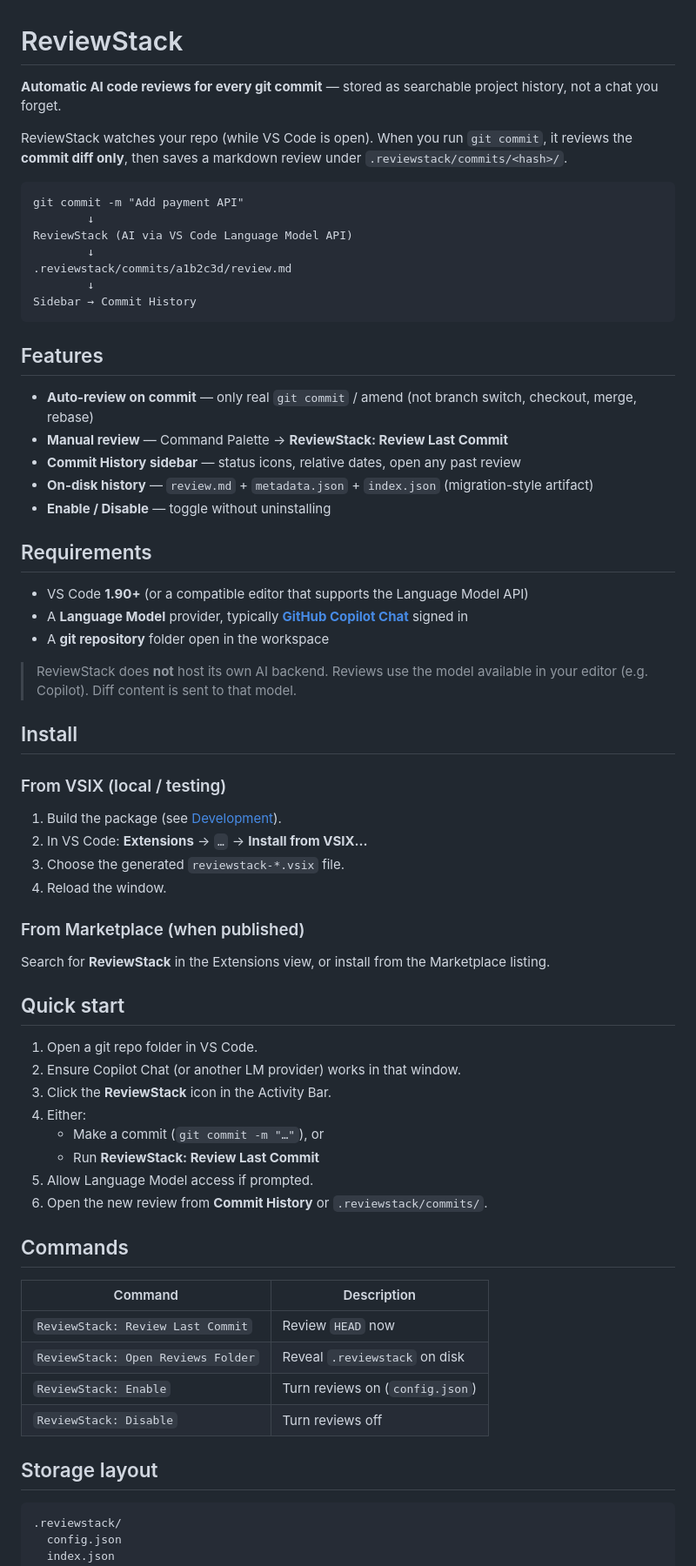
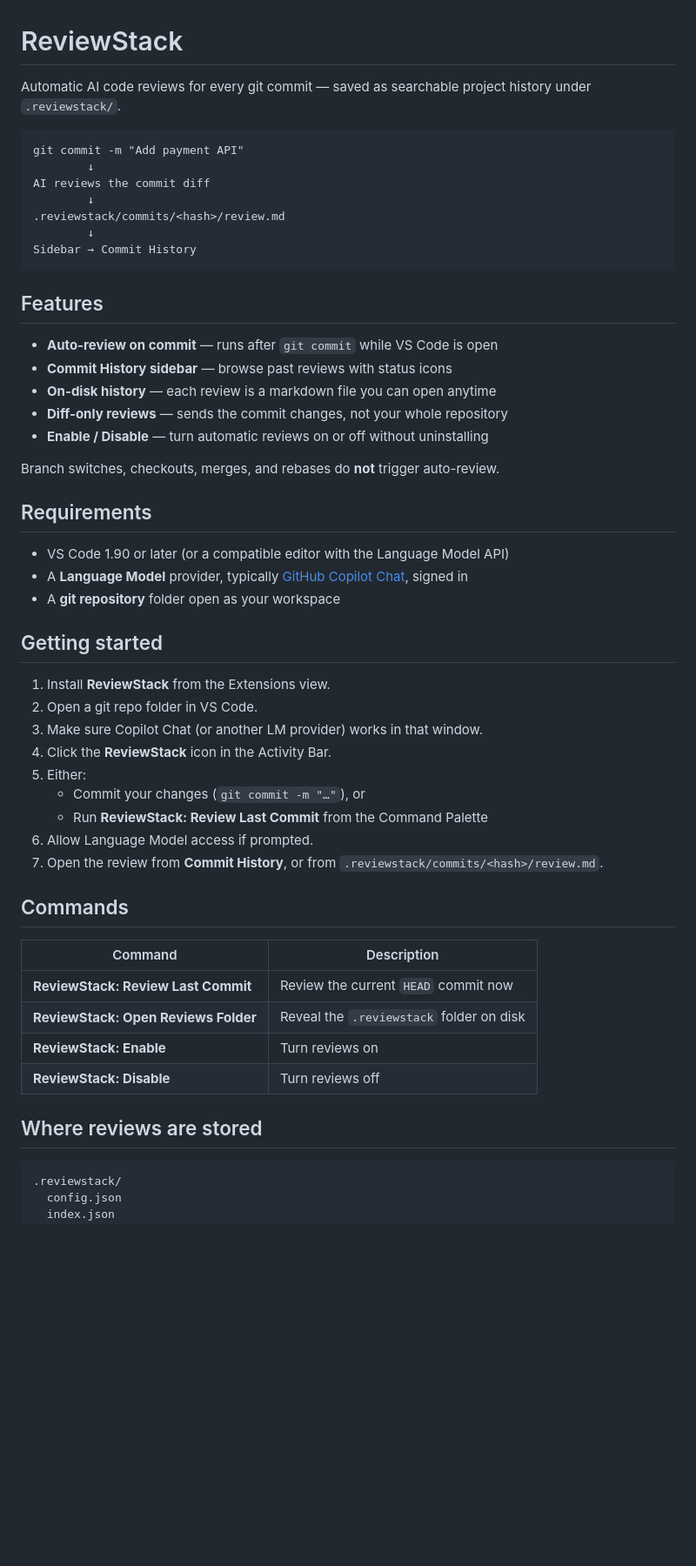
Before and after one commit to Alen-Sabu/ReviewStackExtension, a Markdown page: README.md, the part around one of its changes. Shown at 87% size. Rendered like a GitHub page; blank space fills up the shorter version.

Commit message:
correcting readme.md file

````diff
--- a/README.md
+++ b/README.md
@@ -1,69 +1,55 @@
 # ReviewStack
 
-**Automatic AI code reviews for every git commit** — stored as searchable project history, not a chat you forget.
-
-ReviewStack watches your repo (while VS Code is open). When you run `git commit`, it reviews the **commit diff only**, then saves a markdown review under `.reviewstack/commits/<hash>/`.
+Automatic AI code reviews for every git commit — saved as searchable project history under `.reviewstack/`.
 
 ```text
 git commit -m "Add payment API"
         ↓
-ReviewStack (AI via VS Code Language Model API)
+AI reviews the commit diff
         ↓
-.reviewstack/commits/a1b2c3d/review.md
+.reviewstack/commits/<hash>/review.md
         ↓
 Sidebar → Commit History
 ```
 
 ## Features
 
-- **Auto-review on commit** — only real `git commit` / amend (not branch switch, checkout, merge, rebase)
-- **Manual review** — Command Palette → **ReviewStack: Review Last Commit**
-- **Commit History sidebar** — status icons, relative dates, open any past review
-- **On-disk history** — `review.md` + `metadata.json` + `index.json` (migration-style artifact)
-- **Enable / Disable** — toggle without uninstalling
+- **Auto-review on commit** — runs after `git commit` while VS Code is open
+- **Commit History sidebar** — browse past reviews with status icons
+- **On-disk history** — each review is a markdown file you can open anytime
+- **Diff-only reviews** — sends the commit changes, not your whole repository
+- **Enable / Disable** — turn automatic reviews on or off without uninstalling
+
+Branch switches, checkouts, merges, and rebases do **not** trigger auto-review.
 
 ## Requirements
 
-- VS Code **1.90+** (or a compatible editor that supports the Language Model API)
-- A **Language Model** provider, typically **[GitHub Copilot Chat](https://marketplace.visualstudio.com/items?itemName=GitHub.copilot-chat)** signed in
-- A **git repository** folder open in the workspace
+- VS Code 1.90 or later (or a compatible editor with the Language Model API)
+- A **Language Model** provider, typically [GitHub Copilot Chat](https://marketplace.visualstudio.com/items?itemName=GitHub.copilot-chat), signed in
+- A **git repository** folder open as your workspace
 
-> ReviewStack does **not** host its own AI backend. Reviews use the model available in your editor (e.g. Copilot). Diff content is sent to that model.
+## Getting started
 
-## Install
-
-### From VSIX (local / testing)
-
-1. Build the package (see [Development](#development)).
-2. In VS Code: **Extensions** → `…` → **Install from VSIX…**
-3. Choose the generated `reviewstack-*.vsix` file.
-4. Reload the window.
-
-### From Marketplace (when published)
-
-Search for **ReviewStack** in the Extensions view, or install from the Marketplace listing.
-
-## Quick start
-
-1. Open a git repo folder in VS Code.
-2. Ensure Copilot Chat (or another LM provider) works in that window.
-3. Click the **ReviewStack** icon in the Activity Bar.
-4. Either:
-   - Make a commit (`git commit -m "…"`), or
-   - Run **ReviewStack: Review Last Commit**
-5. Allow Language Model access if prompted.
-6. Open the new review from **Commit History** or `.reviewstack/commits/`.
+1. Install **ReviewStack** from the Extensions view.
+2. Open a git repo folder in VS Code.
+3. Make sure Copilot Chat (or another LM provider) works in that window.
+4. Click the **ReviewStack** icon in the Activity Bar.
+5. Either:
+   - Commit your changes (`git commit -m "…"`), or
+   - Run **ReviewStack: Review Last Commit** from the Command Palette
+6. Allow Language Model access if prompted.
+7. Open the review from **Commit History**, or from `.reviewstack/commits/<hash>/review.md`.
 
 ## Commands
 
 | Command | Description |
 |---|---|
-| `ReviewStack: Review Last Commit` | Review `HEAD` now |
-| `ReviewStack: Open Reviews Folder` | Reveal `.reviewstack` on disk |
-| `ReviewStack: Enable` | Turn reviews on (`config.json`) |
-| `ReviewStack: Disable` | Turn reviews off |
+| **ReviewStack: Review Last Commit** | Review the current `HEAD` commit now |
+| **ReviewStack: Open Reviews Folder** | Reveal the `.reviewstack` folder on disk |
+| **ReviewStack: Enable** | Turn reviews on |
+| **ReviewStack: Disable** | Turn reviews off |
 
-## Storage layout
+## Where reviews are stored
 
 ```text
 .reviewstack/
````
Also changed, not shown: other parts of README.md (+13 -74 lines).
